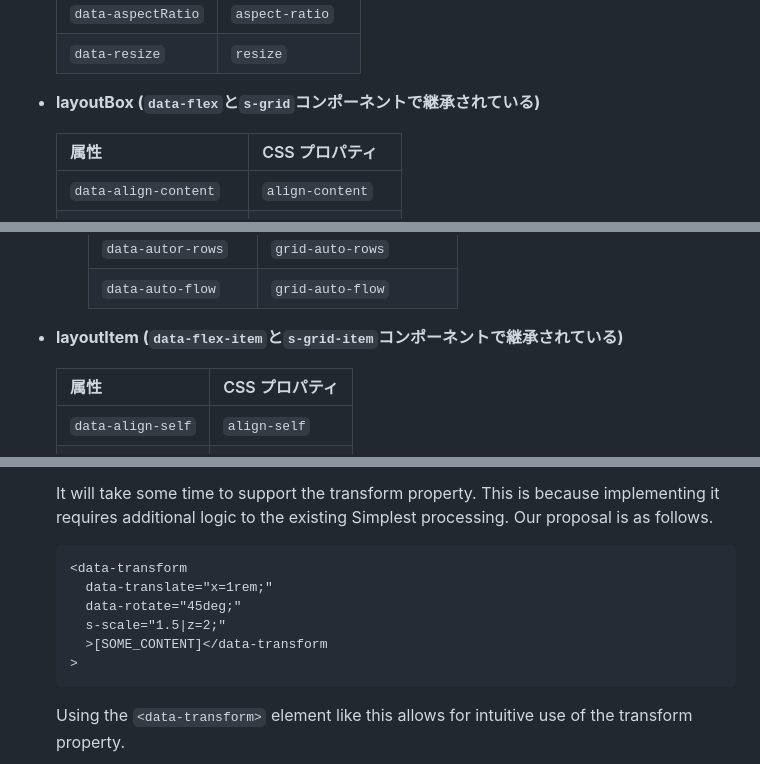
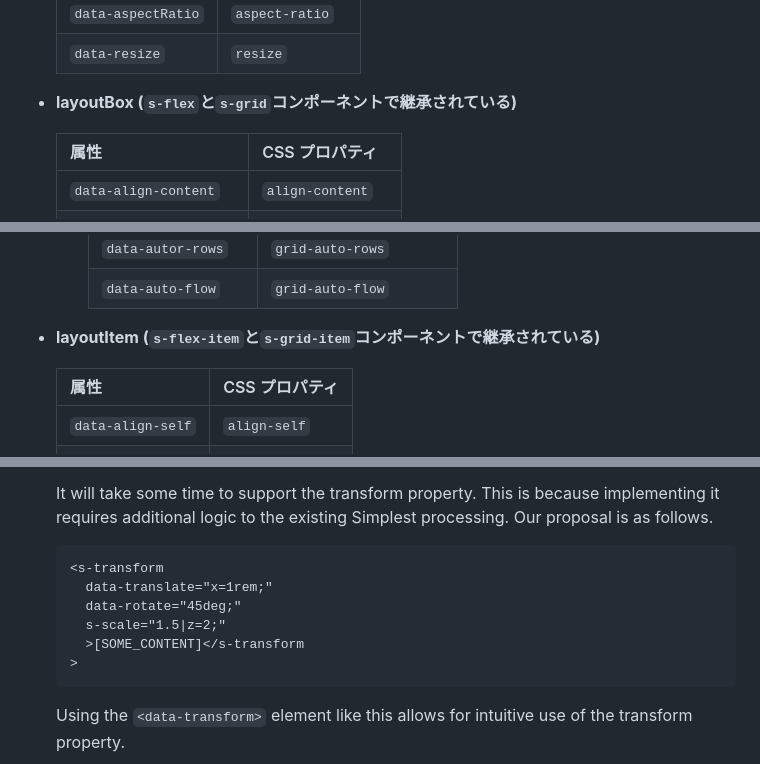
Before and after one commit to cat394/simplest, a Markdown page: README.md, 3 parts joined by grey strips. Rendered like a GitHub page; folded sections open.

````diff
--- a/README.md
+++ b/README.md
@@ -586,7 +586,7 @@ Simplest のロジックは単純ですが、まだ実用までには至らな
   | `data-aspectRatio` | `aspect-ratio` |
   | `data-resize`      | `resize`       |
 
-- **layoutBox (`data-flex`と`s-grid`コンポーネントで継承されている)**
+- **layoutBox (`s-flex`と`s-grid`コンポーネントで継承されている)**
 
   | 属性                   | CSS プロパティ    |
   | ---------------------- | ----------------- |
@@ -617,7 +617,7 @@ Simplest のロジックは単純ですが、まだ実用までには至らな
     | `data-autor-rows`   | `grid-auto-rows`        |
     | `data-auto-flow`    | `grid-auto-flow`        |
 
-- **layoutItem (`data-flex-item`と`s-grid-item`コンポーネントで継承されている)**
+- **layoutItem (`s-flex-item`と`s-grid-item`コンポーネントで継承されている)**
 
   | 属性              | CSS プロパティ |
   | ----------------- | -------------- |
@@ -1246,11 +1246,11 @@ While the logic of Simplest is simple, there are still some points that have not
    It will take some time to support the transform property. This is because implementing it requires additional logic to the existing Simplest processing. Our proposal is as follows.
 
    ```html
-   <data-transform
+   <s-transform
      data-translate="x=1rem;"
      data-rotate="45deg;"
      s-scale="1.5|z=2;"
-     >[SOME_CONTENT]</data-transform
+     >[SOME_CONTENT]</s-transform
    >
    ```
 
````
Also changed, not shown: other parts of README.md (+13 -13 lines).
